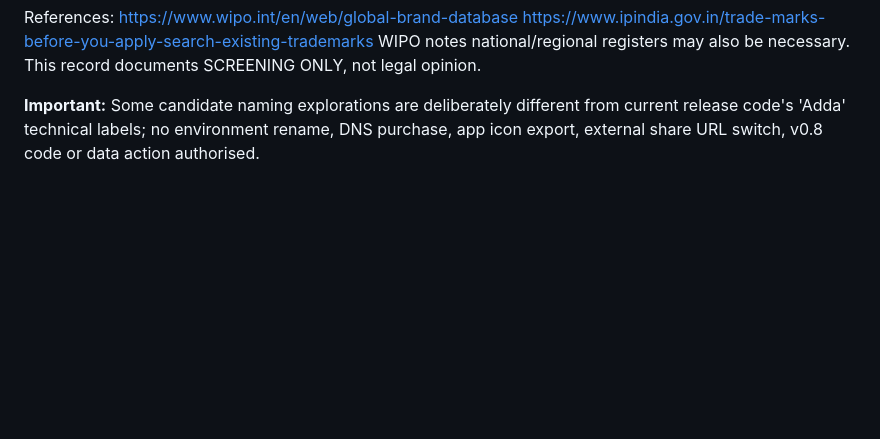
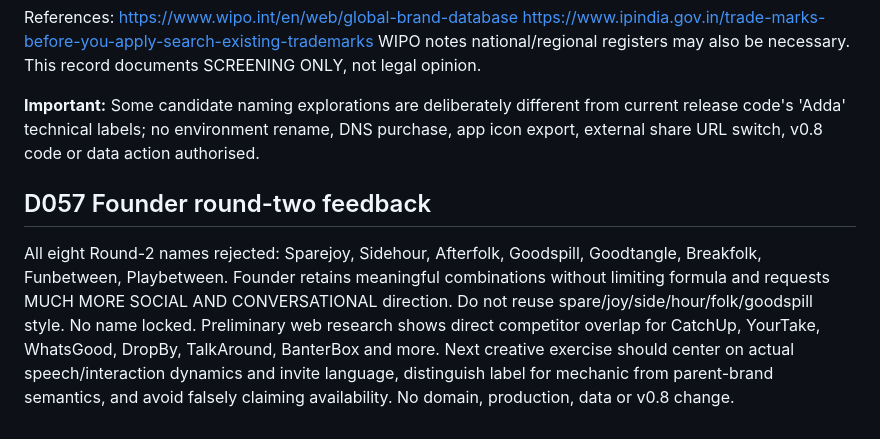
Before and after one commit to VijyantJain/project-adda-beta, a Markdown page: docs/2026-09-25_BRAND_NAMING_DISCOVERY.md, the part around the change. Drawn GitHub-style; blank space fills up the shorter version.

Commit message:
Record D057 rejection of second naming batch and conversational direction

```diff
--- a/docs/2026-09-25_BRAND_NAMING_DISCOVERY.md
+++ b/docs/2026-09-25_BRAND_NAMING_DISCOVERY.md
@@ -81,3 +81,6 @@ https://www.ipindia.gov.in/trade-marks-before-you-apply-search-existing-trademar
 WIPO notes national/regional registers may also be necessary. This record documents SCREENING ONLY, not legal opinion.
 
 **Important:** Some candidate naming explorations are deliberately different from current release code's 'Adda' technical labels; no environment rename, DNS purchase, app icon export, external share URL switch, v0.8 code or data action authorised.
+
+## D057 Founder round-two feedback
+All eight Round-2 names rejected: Sparejoy, Sidehour, Afterfolk, Goodspill, Goodtangle, Breakfolk, Funbetween, Playbetween. Founder retains meaningful combinations without limiting formula and requests MUCH MORE SOCIAL AND CONVERSATIONAL direction. Do not reuse spare/joy/side/hour/folk/goodspill style. No name locked. Preliminary web research shows direct competitor overlap for CatchUp, YourTake, WhatsGood, DropBy, TalkAround, BanterBox and more. Next creative exercise should center on actual speech/interaction dynamics and invite language, distinguish label for mechanic from parent-brand semantics, and avoid falsely claiming availability. No domain, production, data or v0.8 change.
```
